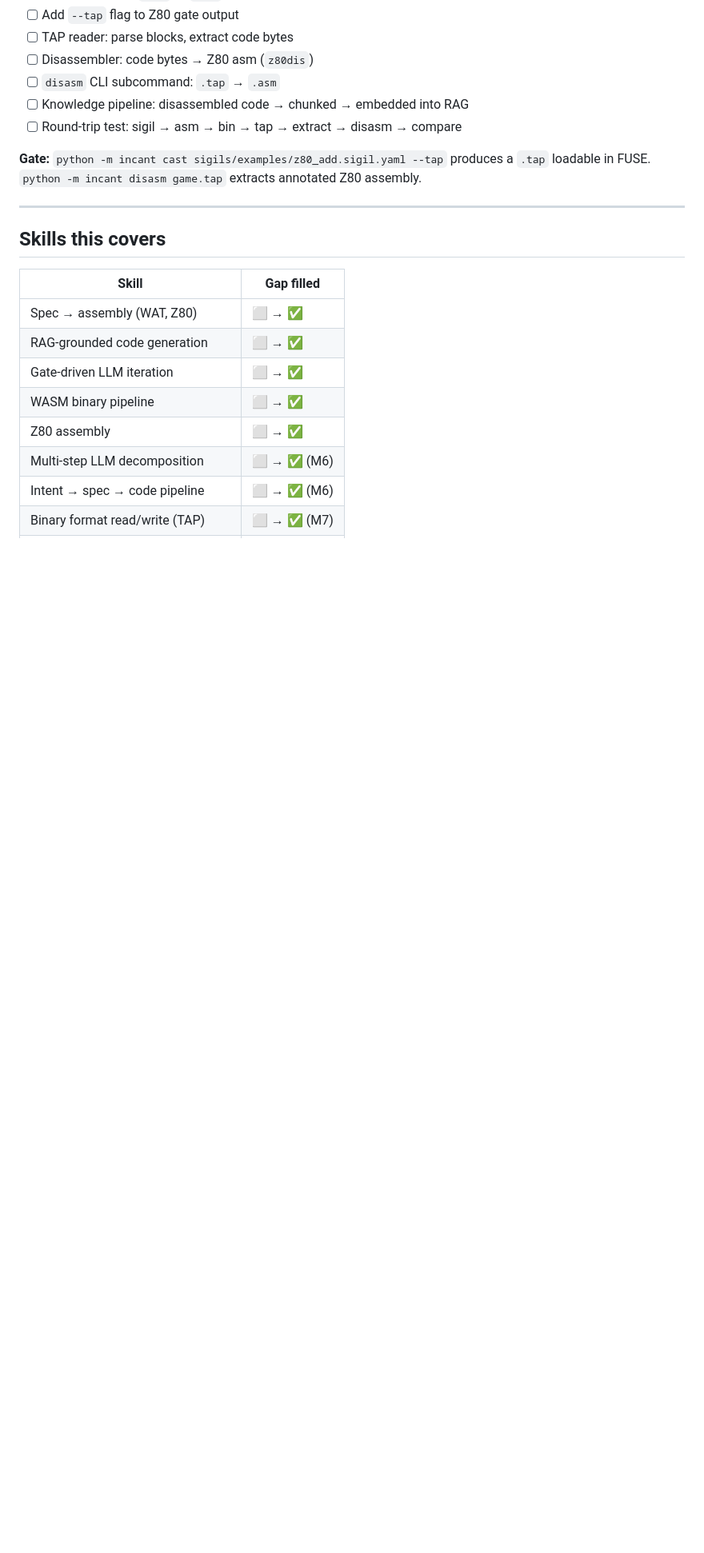
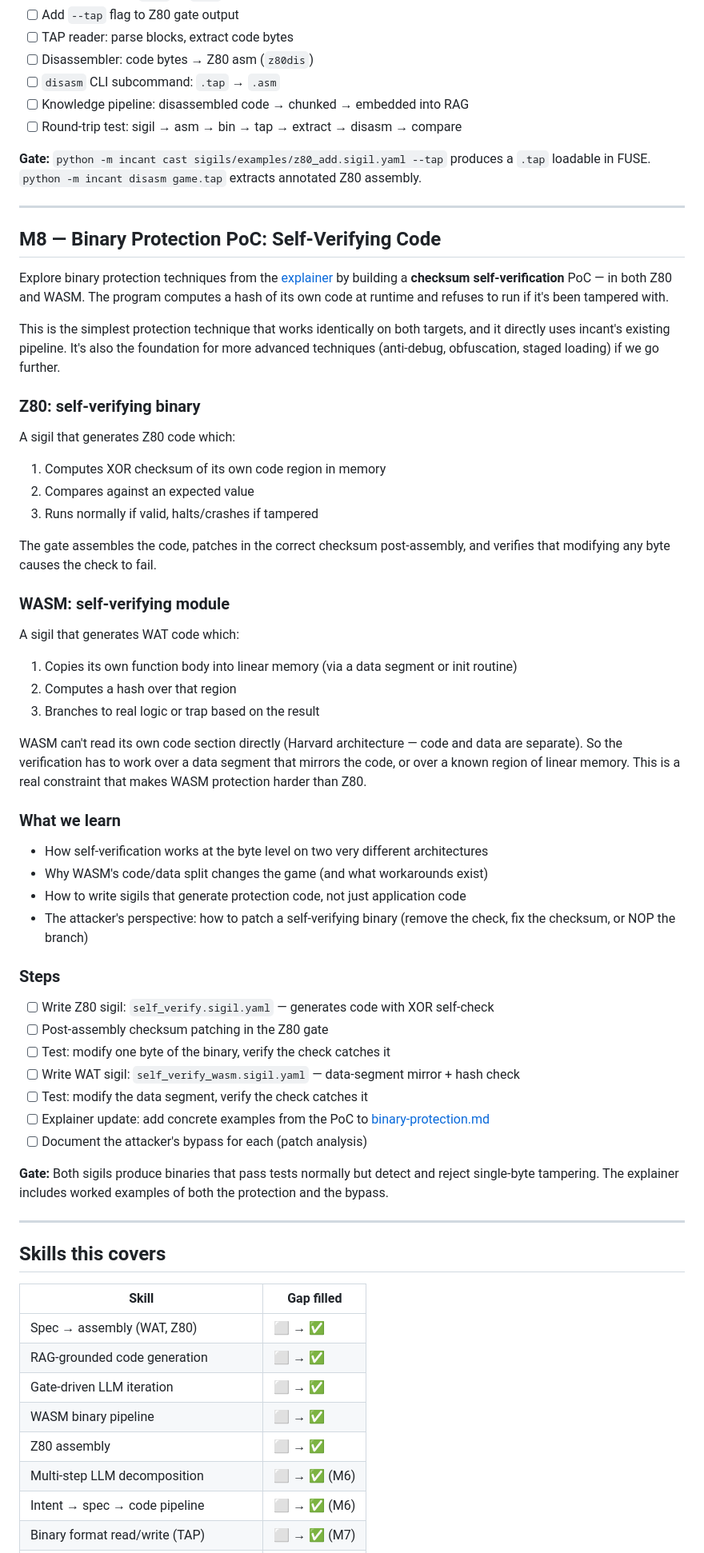
Before and after one commit to benwaar/games, a Markdown page: incant/PLAN.md, the part around one of its changes. Shown at 80% size. Rendered like a GitHub page; blank space fills up the shorter version.

Commit message:
docs: binary protection

```diff
--- a/incant/PLAN.md
+++ b/incant/PLAN.md
@@ -159,6 +159,51 @@ Feed disassembled real-world Z80 patterns into RAG — actual Spectrum game code
 
 ---
 
+## M8 — Binary Protection PoC: Self-Verifying Code
+
+Explore binary protection techniques from the [explainer](explainers/binary-protection.md) by building a **checksum self-verification** PoC — in both Z80 and WASM. The program computes a hash of its own code at runtime and refuses to run if it's been tampered with.
+
+This is the simplest protection technique that works identically on both targets, and it directly uses incant's existing pipeline. It's also the foundation for more advanced techniques (anti-debug, obfuscation, staged loading) if we go further.
+
+### Z80: self-verifying binary
+
+A sigil that generates Z80 code which:
+1. Computes XOR checksum of its own code region in memory
+2. Compares against an expected value
+3. Runs normally if valid, halts/crashes if tampered
+
+The gate assembles the code, patches in the correct checksum post-assembly, and verifies that modifying any byte causes the check to fail.
+
+### WASM: self-verifying module
+
+A sigil that generates WAT code which:
+1. Copies its own function body into linear memory (via a data segment or init routine)
+2. Computes a hash over that region
+3. Branches to real logic or trap based on the result
+
+WASM can't read its own code section directly (Harvard architecture — code and data are separate). So the verification has to work over a data segment that mirrors the code, or over a known region of linear memory. This is a real constraint that makes WASM protection harder than Z80.
+
+### What we learn
+
+- How self-verification works at the byte level on two very different architectures
+- Why WASM's code/data split changes the game (and what workarounds exist)
+- How to write sigils that generate protection code, not just application code
+- The attacker's perspective: how to patch a self-verifying binary (remove the check, fix the checksum, or NOP the branch)
+
+### Steps
+
+- [ ] Write Z80 sigil: `self_verify.sigil.yaml` — generates code with XOR self-check
+- [ ] Post-assembly checksum patching in the Z80 gate
+- [ ] Test: modify one byte of the binary, verify the check catches it
+- [ ] Write WAT sigil: `self_verify_wasm.sigil.yaml` — data-segment mirror + hash check
+- [ ] Test: modify the data segment, verify the check catches it
+- [ ] Explainer update: add concrete examples from the PoC to [binary-protection.md](explainers/binary-protection.md)
+- [ ] Document the attacker's bypass for each (patch analysis)
+
+**Gate:** Both sigils produce binaries that pass tests normally but detect and reject single-byte tampering. The explainer includes worked examples of both the protection and the bypass.
+
+---
+
 ## Skills this covers
 
 | Skill | Gap filled |
```
Also changed, not shown: other parts of incant/PLAN.md (+2 -0 lines), incant/explainers/binary-protection.md (added, +223 -0 lines).
